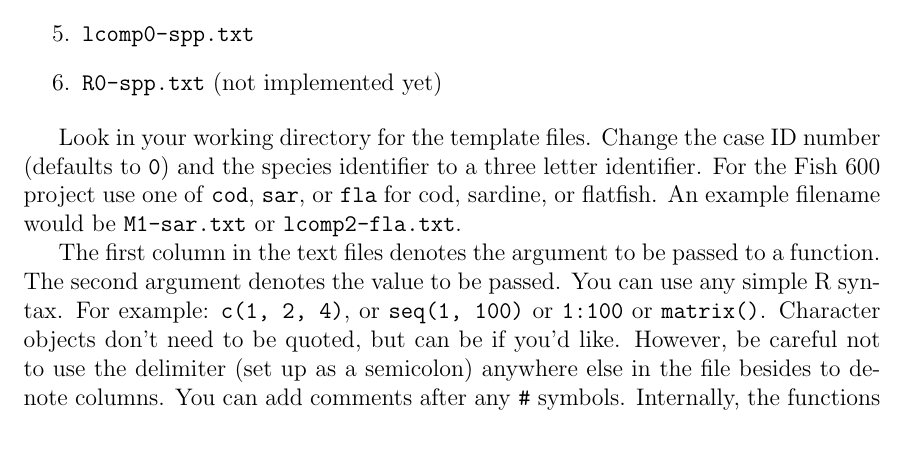
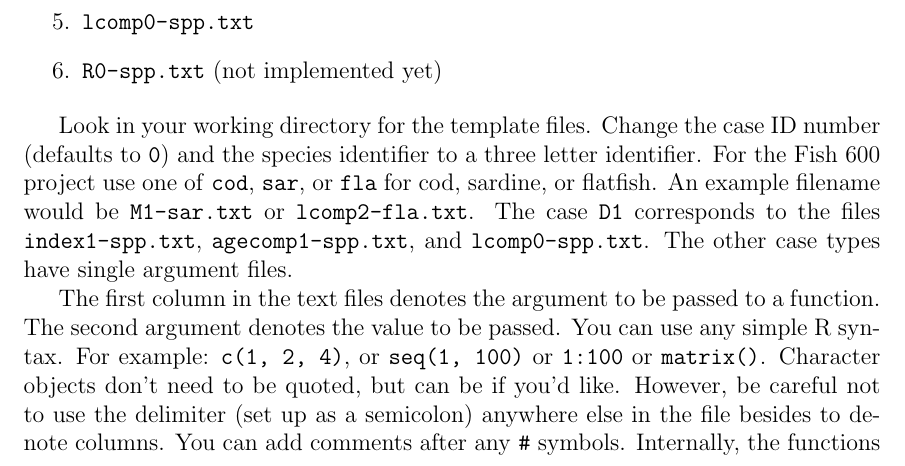
Before and after one commit to ss3sim/ss3sim, a LaTeX document (inst/doc/ss3sim.tex): part of page 3 of 5, cut so that both start at the same text. Compiled offline with pdfLaTeX; a LaTeX package or settings file that is missing is left out.

Commit message:
Describe D cases in vignette

```diff
--- a/inst/doc/ss3sim.tex
+++ b/inst/doc/ss3sim.tex
@@ -186,7 +186,9 @@ Look in your working directory for the template files. Change the case ID
 number (defaults to \texttt{0}) and the species identifier to a three letter
 identifier. For the Fish 600 project use one of \texttt{cod}, \texttt{sar}, or
 \texttt{fla} for cod, sardine, or flatfish. An example filename would be
-\texttt{M1-sar.txt} or \texttt{lcomp2-fla.txt}.
+\texttt{M1-sar.txt} or \texttt{lcomp2-fla.txt}. The case \texttt{D1}
+corresponds to the files \texttt{index1-spp.txt}, \texttt{agecomp1-spp.txt},
+and \texttt{lcomp0-spp.txt}. The other case types have single argument files.
 
 The first column in the text files denotes the argument to be passed to a
 function. The second argument denotes the value to be passed. You can use any
```
Also changed, not shown: inst/doc/ss3sim.pdf, 1 other file.
